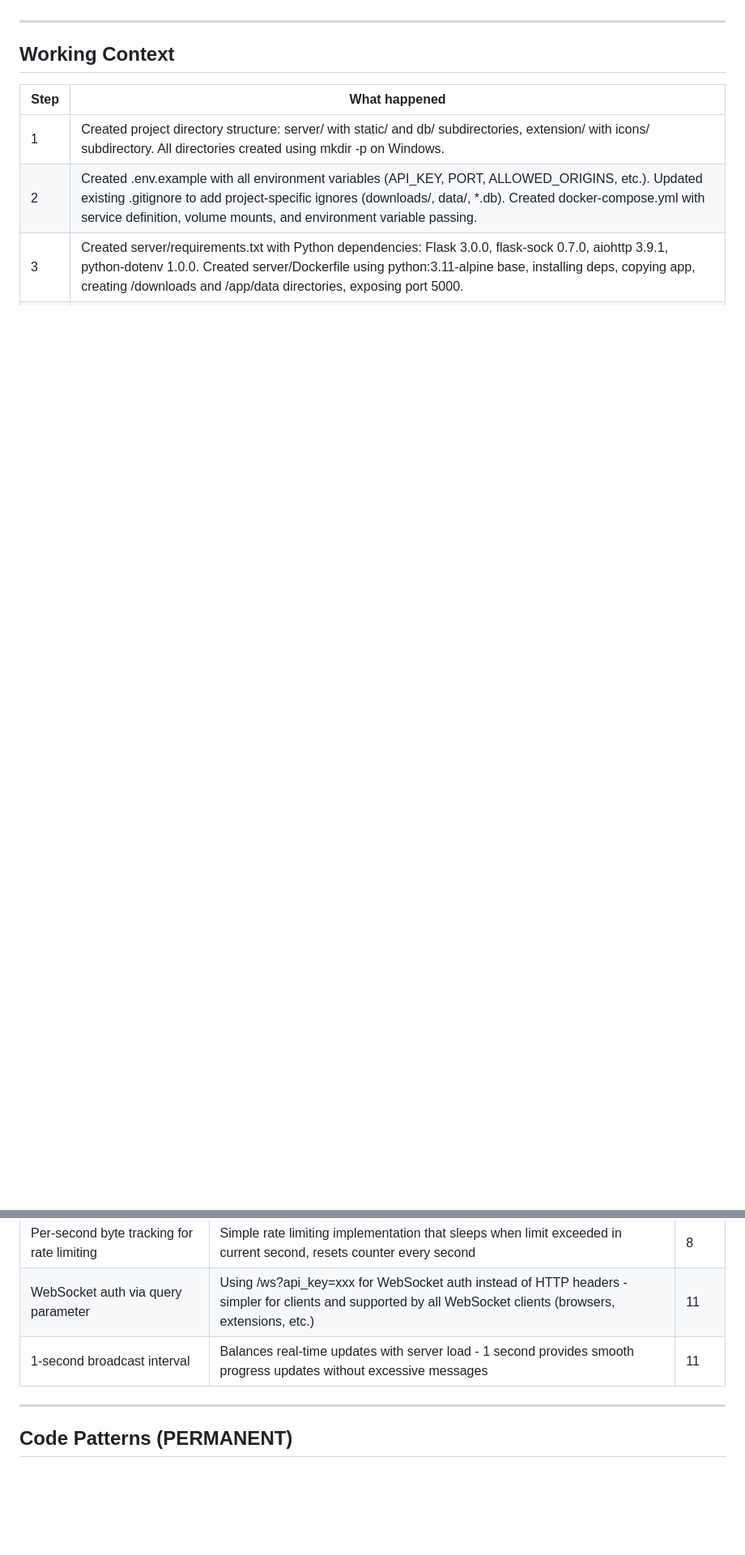
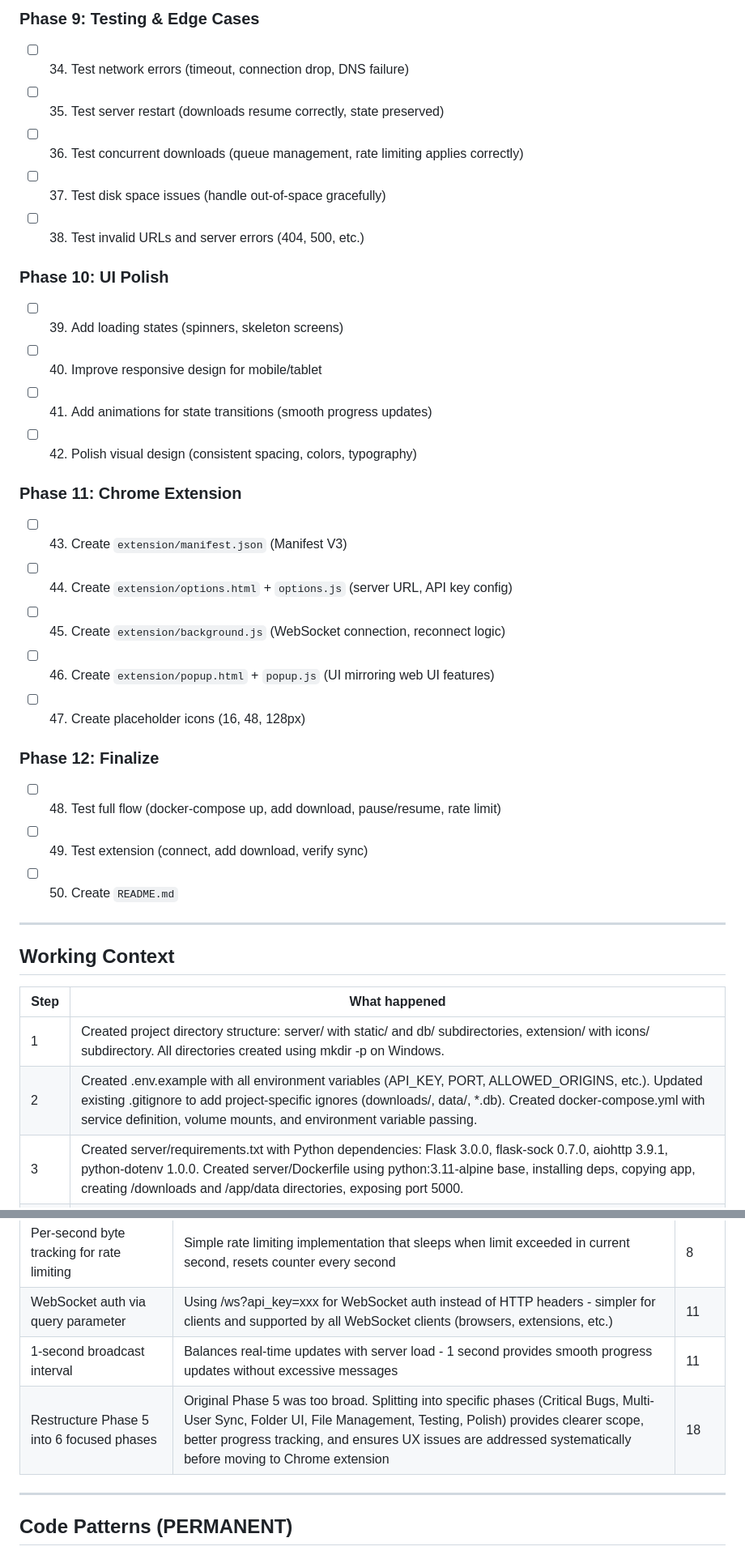
Before and after one commit to bigcspecv/nas-downloader, a Markdown page: llm-context.md, 2 parts joined by grey strips. Shown at 81% size. Drawn GitHub-style; blank space fills up the shorter version.

```diff
--- a/llm-context.md
+++ b/llm-context.md
@@ -133,3 +141,27 @@ After completing your step, you MUST:
+### Phase 9: Testing & Edge Cases
+- [ ] 34. Test network errors (timeout, connection drop, DNS failure)
+- [ ] 35. Test server restart (downloads resume correctly, state preserved)
+- [ ] 36. Test concurrent downloads (queue management, rate limiting applies correctly)
+- [ ] 37. Test disk space issues (handle out-of-space gracefully)
+- [ ] 38. Test invalid URLs and server errors (404, 500, etc.)
+
+### Phase 10: UI Polish
+- [ ] 39. Add loading states (spinners, skeleton screens)
+- [ ] 40. Improve responsive design for mobile/tablet
+- [ ] 41. Add animations for state transitions (smooth progress updates)
+- [ ] 42. Polish visual design (consistent spacing, colors, typography)
+
+### Phase 11: Chrome Extension
+- [ ] 43. Create `extension/manifest.json` (Manifest V3)
+- [ ] 44. Create `extension/options.html` + `options.js` (server URL, API key config)
+- [ ] 45. Create `extension/background.js` (WebSocket connection, reconnect logic)
+- [ ] 46. Create `extension/popup.html` + `popup.js` (UI mirroring web UI features)
+- [ ] 47. Create placeholder icons (16, 48, 128px)
+
+### Phase 12: Finalize
+- [ ] 48. Test full flow (docker-compose up, add download, pause/resume, rate limit)
+- [ ] 49. Test extension (connect, add download, verify sync)
+- [ ] 50. Create `README.md`
 
 ---
 
@@ -186,6 +219,7 @@ After completing your step, you MUST:
 | Per-second byte tracking for rate limiting | Simple rate limiting implementation that sleeps when limit exceeded in current second, resets counter every second | 8 |
 | WebSocket auth via query parameter | Using /ws?api_key=xxx for WebSocket auth instead of HTTP headers - simpler for clients and supported by all WebSocket clients (browsers, extensions, etc.) | 11 |
 | 1-second broadcast interval | Balances real-time updates with server load - 1 second provides smooth progress updates without excessive messages | 11 |
+| Restructure Phase 5 into 6 focused phases | Original Phase 5 was too broad. Splitting into specific phases (Critical Bugs, Multi-User Sync, Folder UI, File Management, Testing, Polish) provides clearer scope, better progress tracking, and ensures UX issues are addressed systematically before moving to Chrome extension | 18 |
 
 ---
 
```
Also changed, not shown: other parts of llm-context.md (+23 -14 lines).
